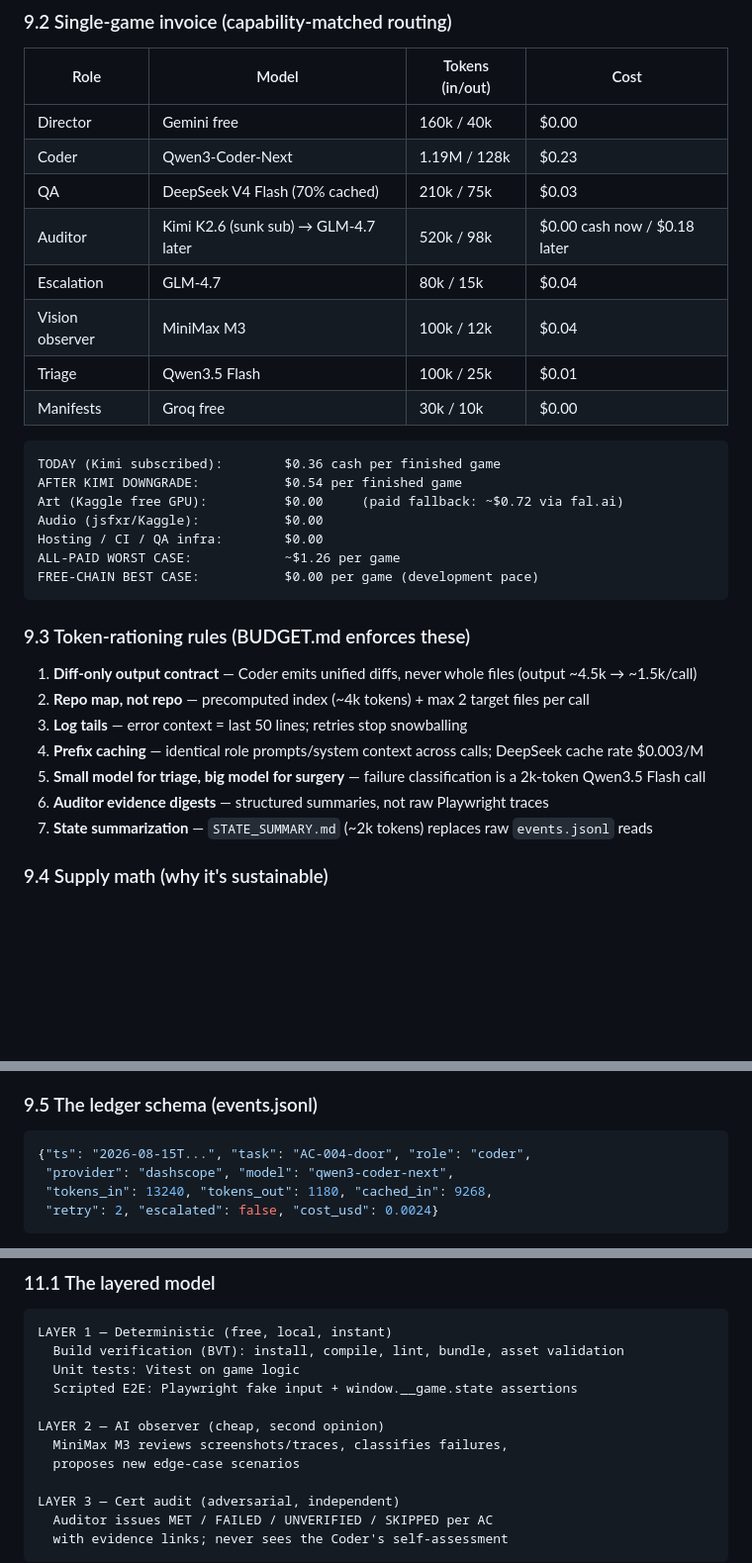
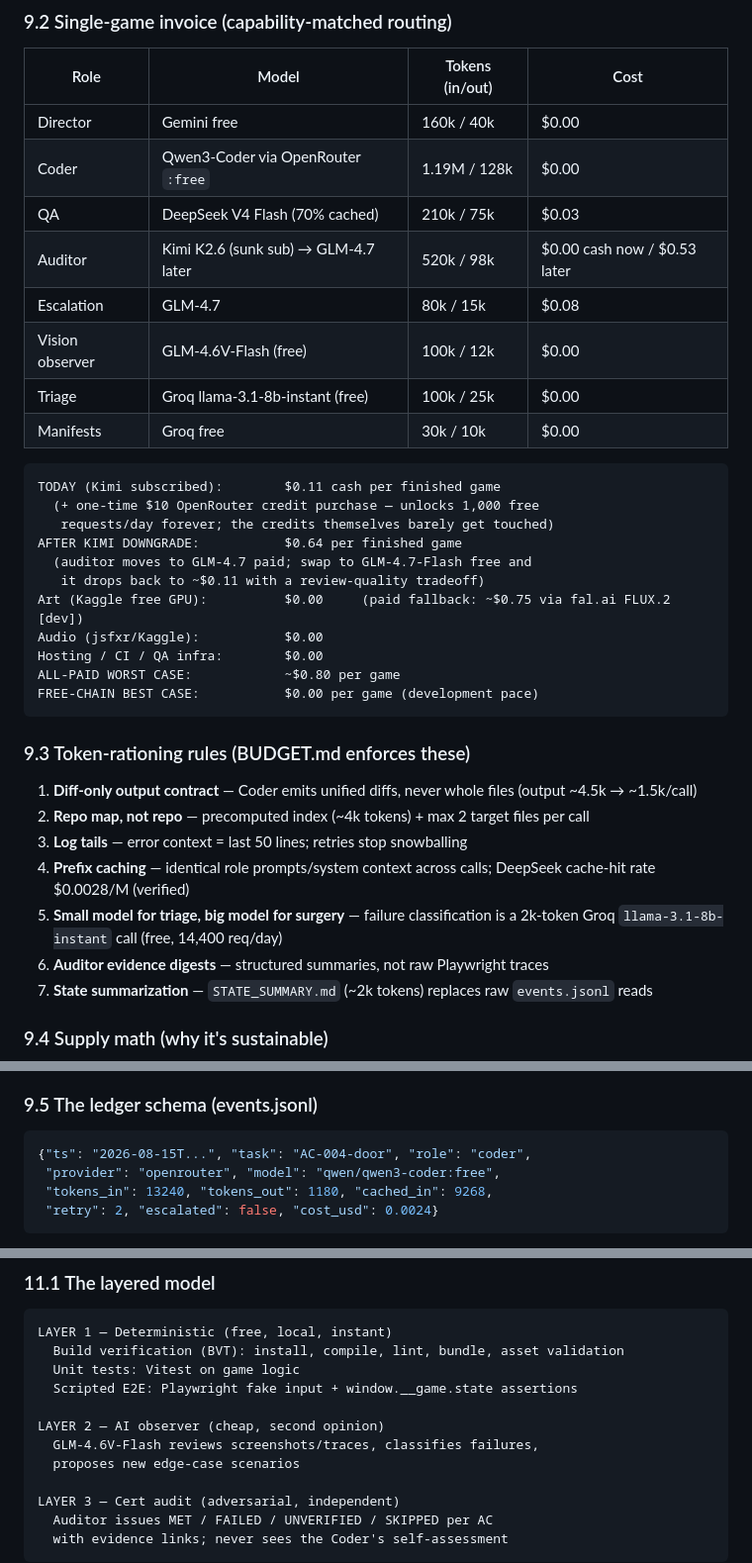
Before and after one commit to mysticjot/JotBeat, a Markdown page: JotBeat-Studio-Roadmap.md, 3 parts joined by grey strips. Shown at 99% size. Rendered like a GitHub page; blank space fills up the shorter version.

````diff
--- a/JotBeat-Studio-Roadmap.md
+++ b/JotBeat-Studio-Roadmap.md
@@ -392,21 +395,25 @@ With token rationing (§9.3): **~2.5M tokens/game**.
 | Role | Model | Tokens (in/out) | Cost |
 |---|---|---|---|
 | Director | Gemini free | 160k / 40k | $0.00 |
-| Coder | Qwen3-Coder-Next | 1.19M / 128k | $0.23 |
+| Coder | Qwen3-Coder via OpenRouter `:free` | 1.19M / 128k | $0.00 |
 | QA | DeepSeek V4 Flash (70% cached) | 210k / 75k | $0.03 |
-| Auditor | Kimi K2.6 (sunk sub) → GLM-4.7 later | 520k / 98k | $0.00 cash now / $0.18 later |
-| Escalation | GLM-4.7 | 80k / 15k | $0.04 |
-| Vision observer | MiniMax M3 | 100k / 12k | $0.04 |
-| Triage | Qwen3.5 Flash | 100k / 25k | $0.01 |
+| Auditor | Kimi K2.6 (sunk sub) → GLM-4.7 later | 520k / 98k | $0.00 cash now / $0.53 later |
+| Escalation | GLM-4.7 | 80k / 15k | $0.08 |
+| Vision observer | GLM-4.6V-Flash (free) | 100k / 12k | $0.00 |
+| Triage | Groq llama-3.1-8b-instant (free) | 100k / 25k | $0.00 |
 | Manifests | Groq free | 30k / 10k | $0.00 |
 
 ```text
-TODAY (Kimi subscribed):        $0.36 cash per finished game
-AFTER KIMI DOWNGRADE:           $0.54 per finished game
-Art (Kaggle free GPU):          $0.00     (paid fallback: ~$0.72 via fal.ai)
+TODAY (Kimi subscribed):        $0.11 cash per finished game
+  (+ one-time $10 OpenRouter credit purchase — unlocks 1,000 free
+   requests/day forever; the credits themselves barely get touched)
+AFTER KIMI DOWNGRADE:           $0.64 per finished game
+  (auditor moves to GLM-4.7 paid; swap to GLM-4.7-Flash free and
+   it drops back to ~$0.11 with a review-quality tradeoff)
+Art (Kaggle free GPU):          $0.00     (paid fallback: ~$0.75 via fal.ai FLUX.2 [dev])
 Audio (jsfxr/Kaggle):           $0.00
 Hosting / CI / QA infra:        $0.00
-ALL-PAID WORST CASE:            ~$1.26 per game
+ALL-PAID WORST CASE:            ~$0.80 per game
 FREE-CHAIN BEST CASE:           $0.00 per game (development pace)
 ```
 
@@ -415,8 +422,8 @@ FREE-CHAIN BEST CASE:           $0.00 per game (development pace)
 1. **Diff-only output contract** — Coder emits unified diffs, never whole files (output ~4.5k → ~1.5k/call)
 2. **Repo map, not repo** — precomputed index (~4k tokens) + max 2 target files per call
 3. **Log tails** — error context = last 50 lines; retries stop snowballing
-4. **Prefix caching** — identical role prompts/system context across calls; DeepSeek cache rate $0.003/M
-5. **Small model for triage, big model for surgery** — failure classification is a 2k-token Qwen3.5 Flash call
+4. **Prefix caching** — identical role prompts/system context across calls; DeepSeek cache-hit rate $0.0028/M (verified)
+5. **Small model for triage, big model for surgery** — failure classification is a 2k-token Groq `llama-3.1-8b-instant` call (free, 14,400 req/day)
 6. **Auditor evidence digests** — structured summaries, not raw Playwright traces
 7. **State summarization** — `STATE_SUMMARY.md` (~2k tokens) replaces raw `events.jsonl` reads
 
@@ -434,7 +441,7 @@ Sustained:    1–2 games/day free; ~30 games/month ≈ 152M tokens
 
 ```json
 {"ts": "2026-08-15T...", "task": "AC-004-door", "role": "coder",
- "provider": "dashscope", "model": "qwen3-coder-next",
+ "provider": "openrouter", "model": "qwen/qwen3-coder:free",
  "tokens_in": 13240, "tokens_out": 1180, "cached_in": 9268,
  "retry": 2, "escalated": false, "cost_usd": 0.0024}
 ```
@@ -502,7 +509,7 @@ LAYER 1 — Deterministic (free, local, instant)
   Scripted E2E: Playwright fake input + window.__game.state assertions
 
 LAYER 2 — AI observer (cheap, second opinion)
-  MiniMax M3 reviews screenshots/traces, classifies failures,
+  GLM-4.6V-Flash reviews screenshots/traces, classifies failures,
   proposes new edge-case scenarios
 
 LAYER 3 — Cert audit (adversarial, independent)
````
Also changed, not shown: other parts of JotBeat-Studio-Roadmap.md (+22 -19 lines).
